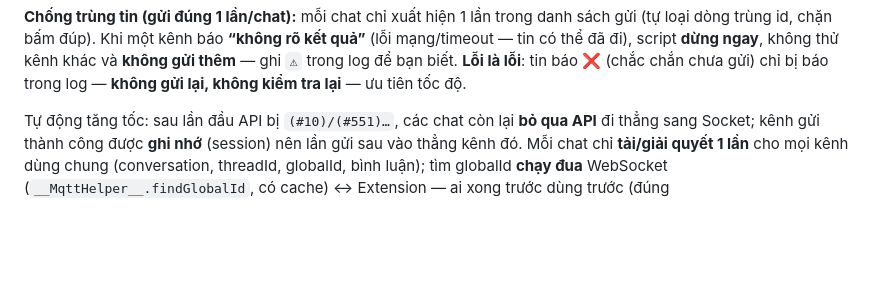
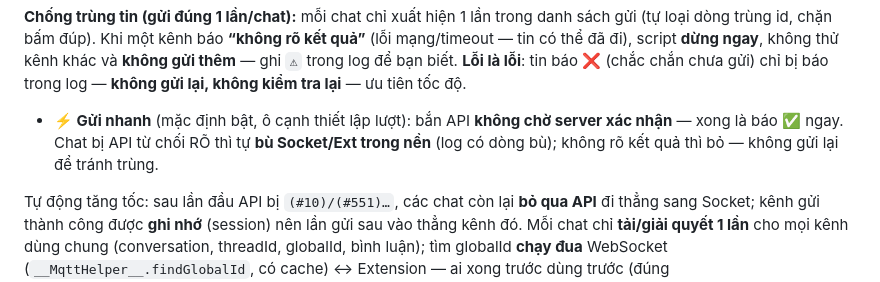
Before and after one commit to chongoan4444/SALESCRIPT, a Markdown page: scripts/README.md, the part around the change. Rendered like a GitHub page; blank space fills up the shorter version.

Commit message:
docs: mô tả ⚡ Gửi nhanh trong README
Co-authored-by: arena-agent <297053741+arena-agent@users.noreply.github.com>

```diff
--- a/scripts/README.md
+++ b/scripts/README.md
@@ -83,6 +83,8 @@ dòng trùng id, chặn bấm đúp). Khi một kênh báo **“không rõ kết
 đã đi), script **dừng ngay**, không thử kênh khác và **không gửi thêm** — ghi `⚠` trong log để bạn biết.
 **Lỗi là lỗi**: tin báo ❌ (chắc chắn chưa gửi) chỉ bị báo trong log — **không gửi lại, không kiểm tra
 lại** — ưu tiên tốc độ.
+- **⚡ Gửi nhanh** (mặc định bật, ô cạnh thiết lập lượt): bắn API **không chờ server xác nhận** — xong là báo ✅ ngay.
+  Chat bị API từ chối RÕ thì tự **bù Socket/Ext trong nền** (log có dòng bù); không rõ kết quả thì bỏ — không gửi lại để tránh trùng.
 
 Tự động tăng tốc: sau lần đầu API bị `(#10)/(#551)…`, các chat còn lại **bỏ qua API** đi thẳng sang Socket;
 kênh gửi thành công được **ghi nhớ** (session) nên lần gửi sau vào thẳng kênh đó.
```
